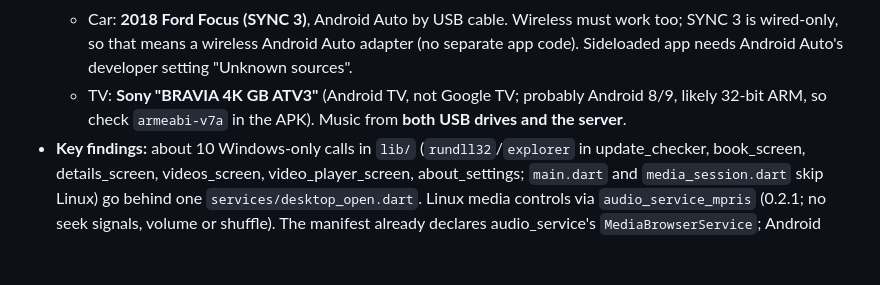
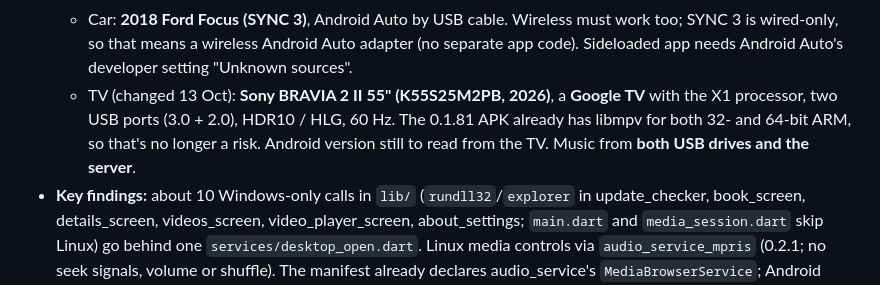
Before and after one commit to Jamesking96/HomeTunes, a Markdown page: docs/ai-context/04_ROADMAP_AND_OPEN_ITEMS.md, the part around the change. Drawn GitHub-style; blank space fills up the shorter version.

Commit message:
Notes: the TV is a 2026 Sony BRAVIA 2 II (Google TV)
Co-Authored-By: Claude Opus 5.5 <noreply@anthropic.com>
Claude-Session: https://claude.ai/code/session_01N8xN4i3zScnyEsaqRjLdjk

```diff
--- a/docs/ai-context/04_ROADMAP_AND_OPEN_ITEMS.md
+++ b/docs/ai-context/04_ROADMAP_AND_OPEN_ITEMS.md
@@ -337,8 +337,9 @@ moved to `ui/widgets/video_card.dart` in the refactor.
   - Car: **2018 Ford Focus (SYNC 3)**, Android Auto by USB cable. Wireless must work too; SYNC 3 is wired-only, so
     that means a wireless Android Auto adapter (no separate app code). Sideloaded app needs Android Auto's
     developer setting "Unknown sources".
-  - TV: **Sony "BRAVIA 4K GB ATV3"** (Android TV, not Google TV; probably Android 8/9, likely 32-bit ARM, so check
-    `armeabi-v7a` in the APK). Music from **both USB drives and the server**.
+  - TV (changed 13 Oct): **Sony BRAVIA 2 II 55" (K55S25M2PB, 2026)**, a **Google TV** with the X1 processor,
+    two USB ports (3.0 + 2.0), HDR10 / HLG, 60 Hz. The 0.1.81 APK already has libmpv for both 32- and 64-bit ARM, so
+    that's no longer a risk. Android version still to read from the TV. Music from **both USB drives and the server**.
 - **Key findings:** about 10 Windows-only calls in `lib/` (`rundll32`/`explorer` in update_checker, book_screen,
   details_screen, videos_screen, video_player_screen, about_settings; `main.dart` and `media_session.dart` skip
   Linux) go behind one `services/desktop_open.dart`. Linux media controls via `audio_service_mpris` (0.2.1; no seek
```
